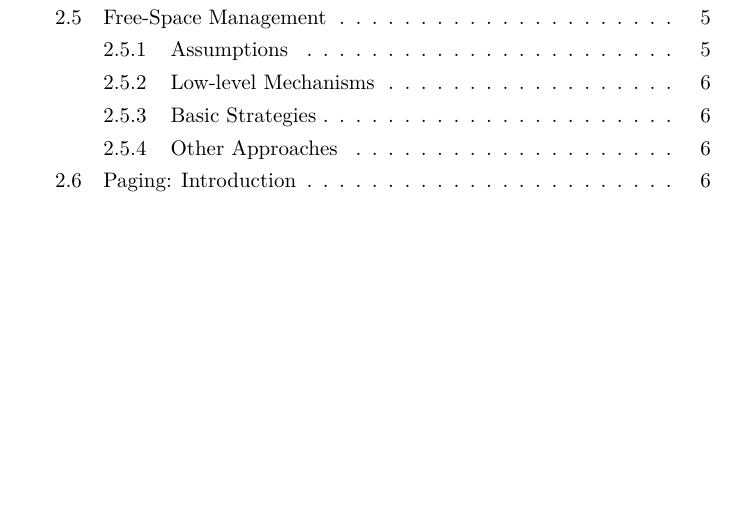
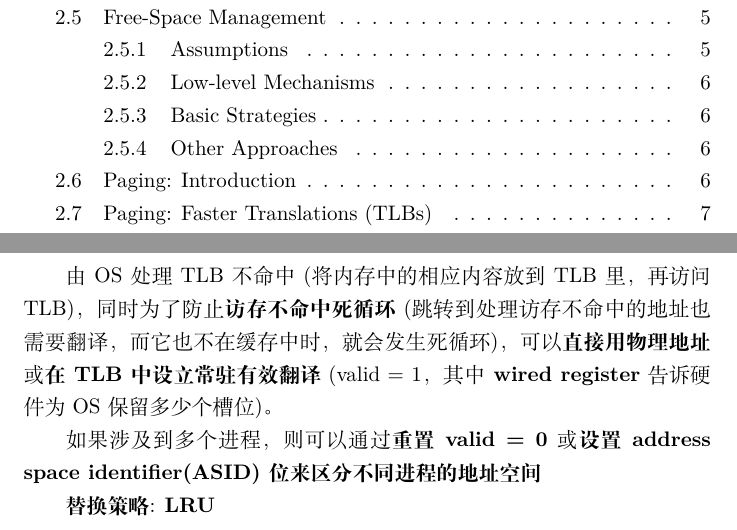
Before and after one commit to trailblazer887/ostep-notes, a LaTeX document (notes.tex): part of page 1 of 6 before the commit and two parts of pages 1 and 7 of 7 after it, the two joined at a grey line, cut so that both start at the same text, the shorter picture padded with empty space. Compiled offline with XeLaTeX.

Commit message:
更新TLB

```diff
--- a/notes.tex
+++ b/notes.tex
@@ -147,6 +147,11 @@
 \indent \textbf{MMU}: CPU中执行地址翻译的硬件 \\
 \indent 核心问题：1. 访问页表太慢 2. 页表占用空间太大
 
+\subsection{Paging: Faster Translations (TLBs)}
+由OS处理TLB不命中(将内存中的相应内容放到TLB里，再访问TLB)，同时为了防止\textbf{访存不命中死循环}(跳转到处理访存不命中的地址也需要翻译，而它也不在缓存中时，就会发生死循环)，可以\textbf{直接用物理地址}或\textbf{在TLB中设立常驻有效翻译}(valid = 1，其中\textbf{wired register}告诉硬件为OS保留多少个槽位)。\\
+\indent 如果涉及到多个进程，则可以通过\textbf{重置valid = 0}或\textbf{设置address space identifier(ASID)位来区分不同进程的地址空间} \\
+\indent \textbf{替换策略}: \textbf{LRU}
+
 
 
 \end{document}
```
